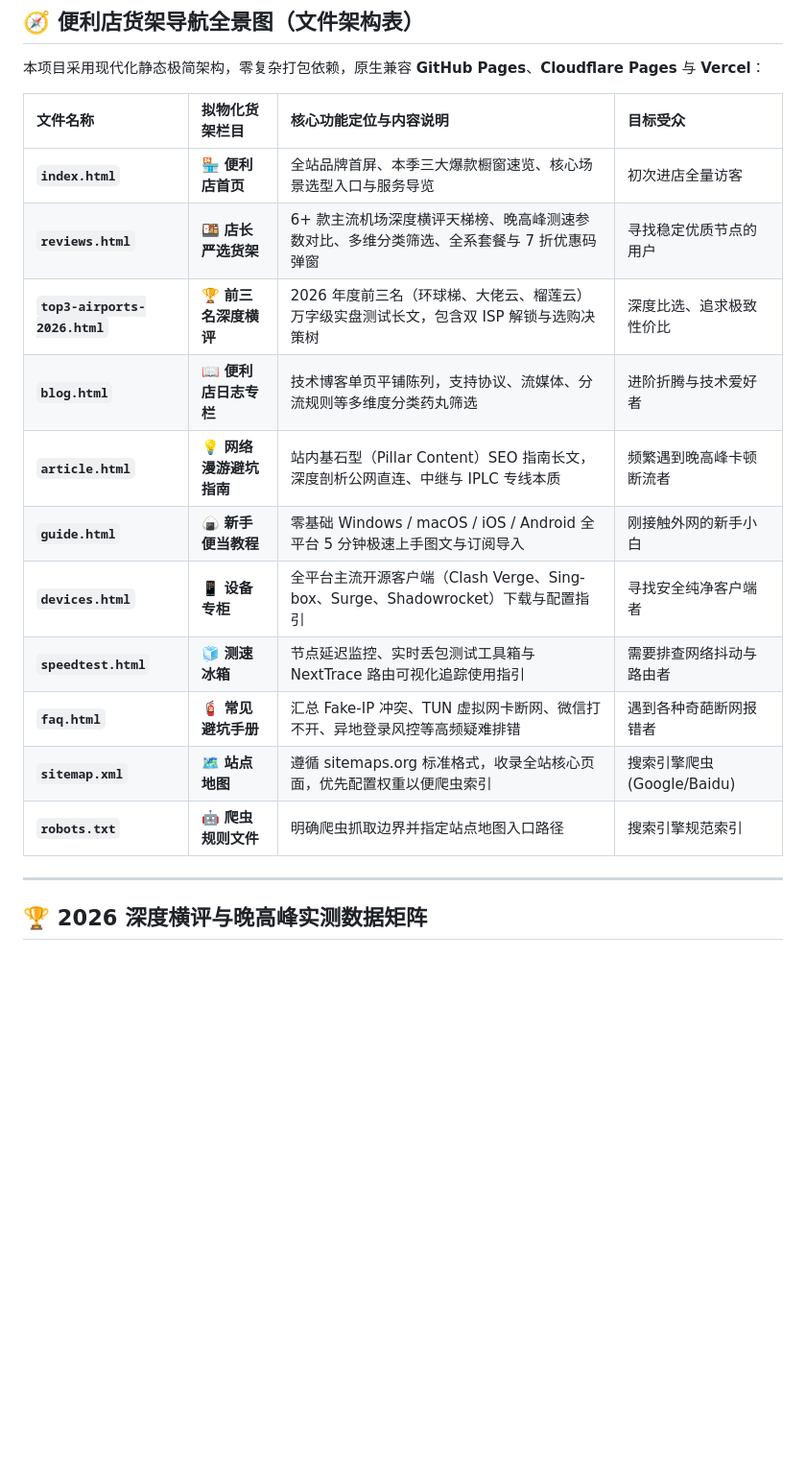
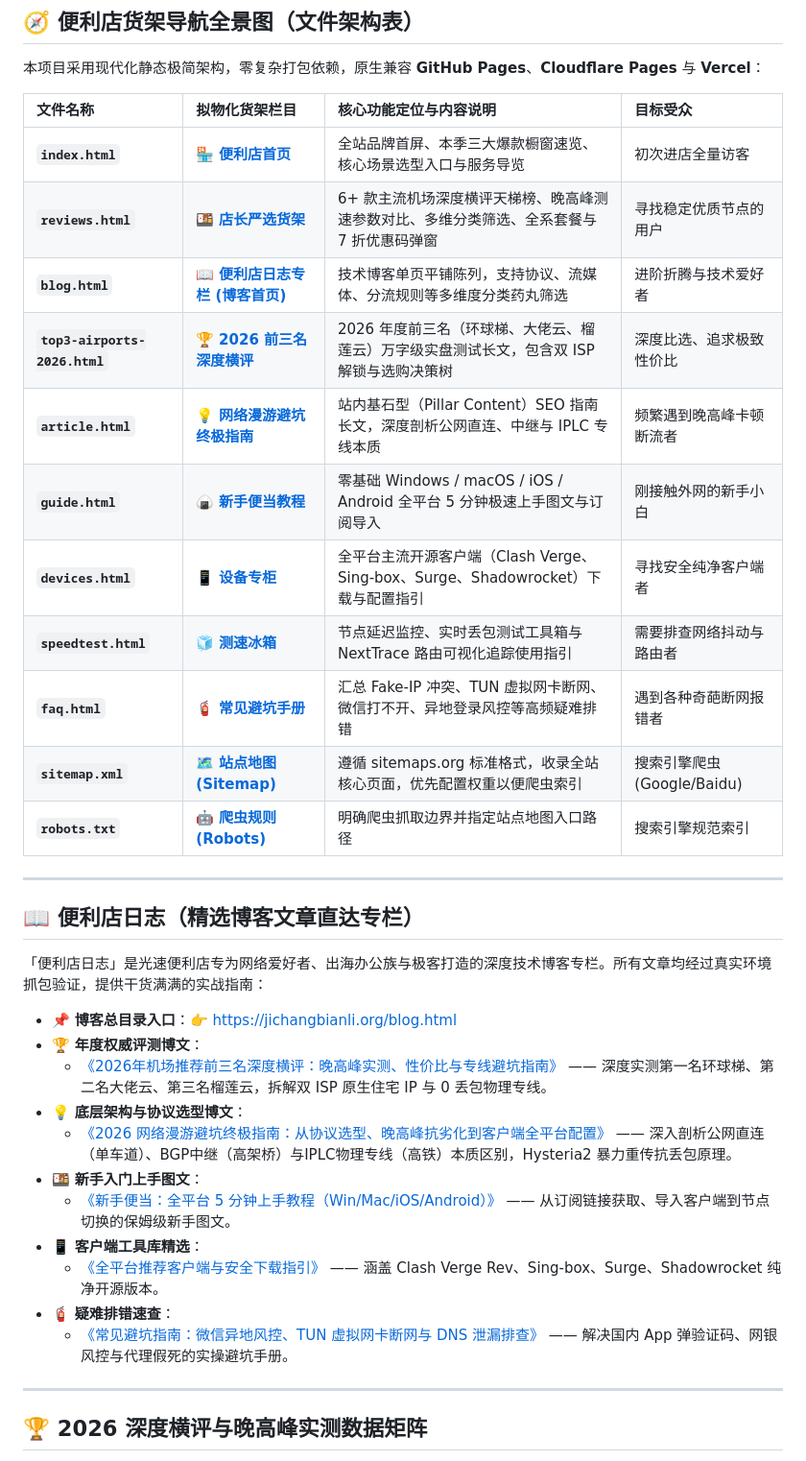
Before and after one commit to zs350235495-ui/bianlidian, a Markdown page: README.md, the part around the change. Shown at 96% size. Rendered like a GitHub page; blank space fills up the shorter version.

Commit message:
docs: enrich README.md with detailed blog article URLs and direct links

```diff
--- a/README.md
+++ b/README.md
@@ -30,17 +30,35 @@
 
 | 文件名称 | 拟物化货架栏目 | 核心功能定位与内容说明 | 目标受众 |
 | :--- | :--- | :--- | :--- |
-| **`index.html`** | 🏪 **便利店首页** | 全站品牌首屏、本季三大爆款橱窗速览、核心场景选型入口与服务导览 | 初次进店全量访客 |
-| **`reviews.html`** | 🍱 **店长严选货架** | 6+ 款主流机场深度横评天梯榜、晚高峰测速参数对比、多维分类筛选、全系套餐与 7 折优惠码弹窗 | 寻找稳定优质节点的用户 |
-| **`top3-airports-2026.html`** | 🏆 **前三名深度横评** | 2026 年度前三名（环球梯、大佬云、榴莲云）万字级实盘测试长文，包含双 ISP 解锁与选购决策树 | 深度比选、追求极致性价比 |
-| **`blog.html`** | 📖 **便利店日志专栏** | 技术博客单页平铺陈列，支持协议、流媒体、分流规则等多维度分类药丸筛选 | 进阶折腾与技术爱好者 |
-| **`article.html`** | 💡 **网络漫游避坑指南** | 站内基石型（Pillar Content）SEO 指南长文，深度剖析公网直连、中继与 IPLC 专线本质 | 频繁遇到晚高峰卡顿断流者 |
-| **`guide.html`** | 🍙 **新手便当教程** | 零基础 Windows / macOS / iOS / Android 全平台 5 分钟极速上手图文与订阅导入 | 刚接触外网的新手小白 |
-| **`devices.html`** | 📱 **设备专柜** | 全平台主流开源客户端（Clash Verge、Sing-box、Surge、Shadowrocket）下载与配置指引 | 寻找安全纯净客户端者 |
-| **`speedtest.html`** | 🧊 **测速冰箱** | 节点延迟监控、实时丢包测试工具箱与 NextTrace 路由可视化追踪使用指引 | 需要排查网络抖动与路由者 |
-| **`faq.html`** | 🧯 **常见避坑手册** | 汇总 Fake-IP 冲突、TUN 虚拟网卡断网、微信打不开、异地登录风控等高频疑难排错 | 遇到各种奇葩断网报错者 |
-| **`sitemap.xml`** | 🗺️ **站点地图** | 遵循 sitemaps.org 标准格式，收录全站核心页面，优先配置权重以便爬虫索引 | 搜索引擎爬虫 (Google/Baidu) |
-| **`robots.txt`** | 🤖 **爬虫规则文件** | 明确爬虫抓取边界并指定站点地图入口路径 | 搜索引擎规范索引 |
+| **`index.html`** | 🏪 **[便利店首页](https://jichangbianli.org/)** | 全站品牌首屏、本季三大爆款橱窗速览、核心场景选型入口与服务导览 | 初次进店全量访客 |
+| **`reviews.html`** | 🍱 **[店长严选货架](https://jichangbianli.org/reviews.html)** | 6+ 款主流机场深度横评天梯榜、晚高峰测速参数对比、多维分类筛选、全系套餐与 7 折优惠码弹窗 | 寻找稳定优质节点的用户 |
+| **`blog.html`** | 📖 **[便利店日志专栏 (博客首页)](https://jichangbianli.org/blog.html)** | 技术博客单页平铺陈列，支持协议、流媒体、分流规则等多维度分类药丸筛选 | 进阶折腾与技术爱好者 |
+| **`top3-airports-2026.html`** | 🏆 **[2026 前三名深度横评](https://jichangbianli.org/top3-airports-2026.html)** | 2026 年度前三名（环球梯、大佬云、榴莲云）万字级实盘测试长文，包含双 ISP 解锁与选购决策树 | 深度比选、追求极致性价比 |
+| **`article.html`** | 💡 **[网络漫游避坑终极指南](https://jichangbianli.org/article.html)** | 站内基石型（Pillar Content）SEO 指南长文，深度剖析公网直连、中继与 IPLC 专线本质 | 频繁遇到晚高峰卡顿断流者 |
+| **`guide.html`** | 🍙 **[新手便当教程](https://jichangbianli.org/guide.html)** | 零基础 Windows / macOS / iOS / Android 全平台 5 分钟极速上手图文与订阅导入 | 刚接触外网的新手小白 |
+| **`devices.html`** | 📱 **[设备专柜](https://jichangbianli.org/devices.html)** | 全平台主流开源客户端（Clash Verge、Sing-box、Surge、Shadowrocket）下载与配置指引 | 寻找安全纯净客户端者 |
+| **`speedtest.html`** | 🧊 **[测速冰箱](https://jichangbianli.org/speedtest.html)** | 节点延迟监控、实时丢包测试工具箱与 NextTrace 路由可视化追踪使用指引 | 需要排查网络抖动与路由者 |
+| **`faq.html`** | 🧯 **[常见避坑手册](https://jichangbianli.org/faq.html)** | 汇总 Fake-IP 冲突、TUN 虚拟网卡断网、微信打不开、异地登录风控等高频疑难排错 | 遇到各种奇葩断网报错者 |
+| **`sitemap.xml`** | 🗺️ **[站点地图 (Sitemap)](https://jichangbianli.org/sitemap.xml)** | 遵循 sitemaps.org 标准格式，收录全站核心页面，优先配置权重以便爬虫索引 | 搜索引擎爬虫 (Google/Baidu) |
+| **`robots.txt`** | 🤖 **[爬虫规则 (Robots)](https://jichangbianli.org/robots.txt)** | 明确爬虫抓取边界并指定站点地图入口路径 | 搜索引擎规范索引 |
+
+---
+
+## 📖 便利店日志（精选博客文章直达专栏）
+
+「便利店日志」是光速便利店专为网络爱好者、出海办公族与极客打造的深度技术博客专栏。所有文章均经过真实环境抓包验证，提供干货满满的实战指南：
+
+- 📌 **博客总目录入口**：👉 [https://jichangbianli.org/blog.html](https://jichangbianli.org/blog.html)
+- 🏆 **年度权威评测博文**：
+  - [《2026年机场推荐前三名深度横评：晚高峰实测、性价比与专线避坑指南》](https://jichangbianli.org/top3-airports-2026.html) —— 深度实测第一名环球梯、第二名大佬云、第三名榴莲云，拆解双 ISP 原生住宅 IP 与 0 丢包物理专线。
+- 💡 **底层架构与协议选型博文**：
+  - [《2026 网络漫游避坑终极指南：从协议选型、晚高峰抗劣化到客户端全平台配置》](https://jichangbianli.org/article.html) —— 深入剖析公网直连（单车道）、BGP中继（高架桥）与IPLC物理专线（高铁）本质区别，Hysteria2 暴力重传抗丢包原理。
+- 🍱 **新手入门上手图文**：
+  - [《新手便当：全平台 5 分钟上手教程（Win/Mac/iOS/Android）》](https://jichangbianli.org/guide.html) —— 从订阅链接获取、导入客户端到节点切换的保姆级新手图文。
+- 📱 **客户端工具库精选**：
+  - [《全平台推荐客户端与安全下载指引》](https://jichangbianli.org/devices.html) —— 涵盖 Clash Verge Rev、Sing-box、Surge、Shadowrocket 纯净开源版本。
+- 🧯 **疑难排错速查**：
+  - [《常见避坑指南：微信异地风控、TUN 虚拟网卡断网与 DNS 泄漏排查》](https://jichangbianli.org/faq.html) —— 解决国内 App 弹验证码、网银风控与代理假死的实操避坑手册。
 
 ---
 
```
